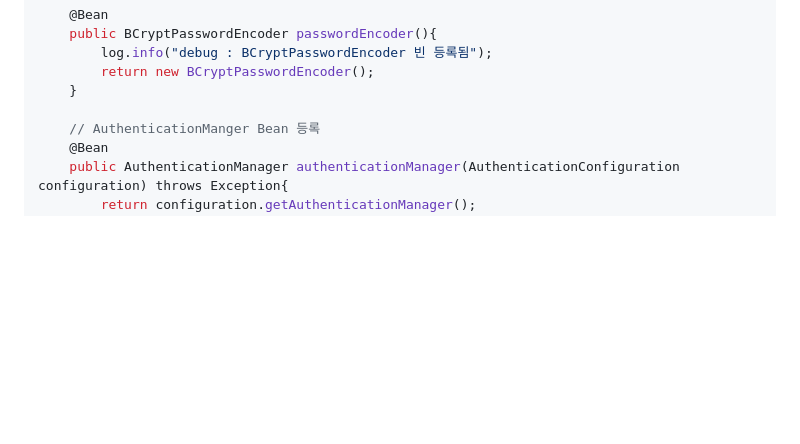
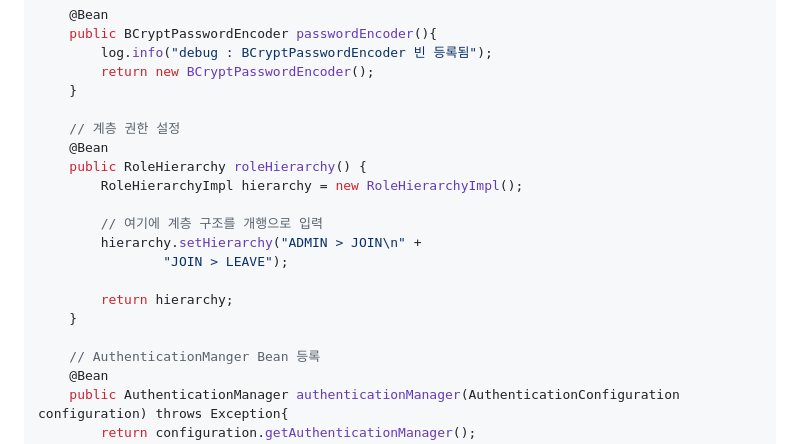
Before and after one commit to Montag-Yuseop/TIL, a Markdown page: 스프링부트 시큐리티 & JWT/학습.md, the part around the change. Rendered like a GitHub page; blank space fills up the shorter version.

Commit message:
:memo: docs: 계층 권한 추가

```diff
--- a/스프링부트 시큐리티 & JWT/학습.md
+++ b/스프링부트 시큐리티 & JWT/학습.md
@@ -870,6 +870,18 @@ public class SecurityConfig {
         return new BCryptPasswordEncoder();
     }
 
+    // 계층 권한 설정
+    @Bean
+    public RoleHierarchy roleHierarchy() {
+        RoleHierarchyImpl hierarchy = new RoleHierarchyImpl();
+
+        // 여기에 계층 구조를 개행으로 입력
+        hierarchy.setHierarchy("ADMIN > JOIN\n" +
+                "JOIN > LEAVE");
+
+        return hierarchy;
+    }
+
     // AuthenticationManger Bean 등록
     @Bean
     public AuthenticationManager authenticationManager(AuthenticationConfiguration configuration) throws Exception{
```
